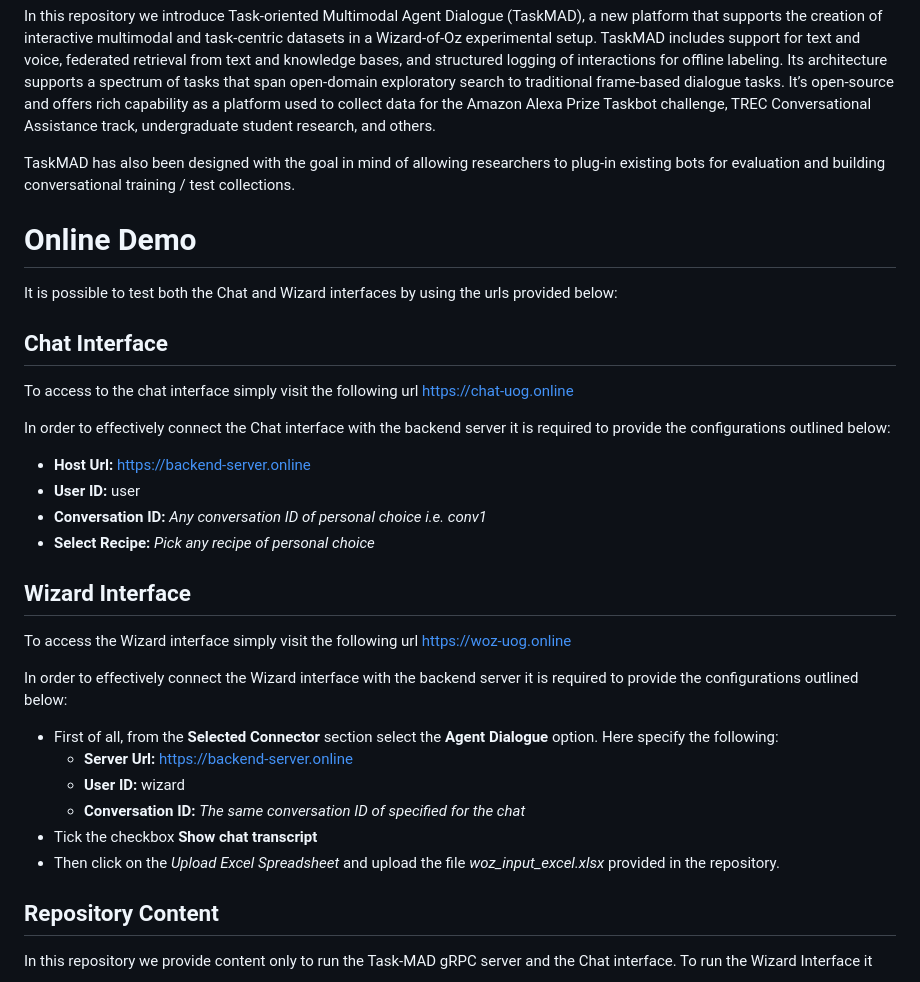
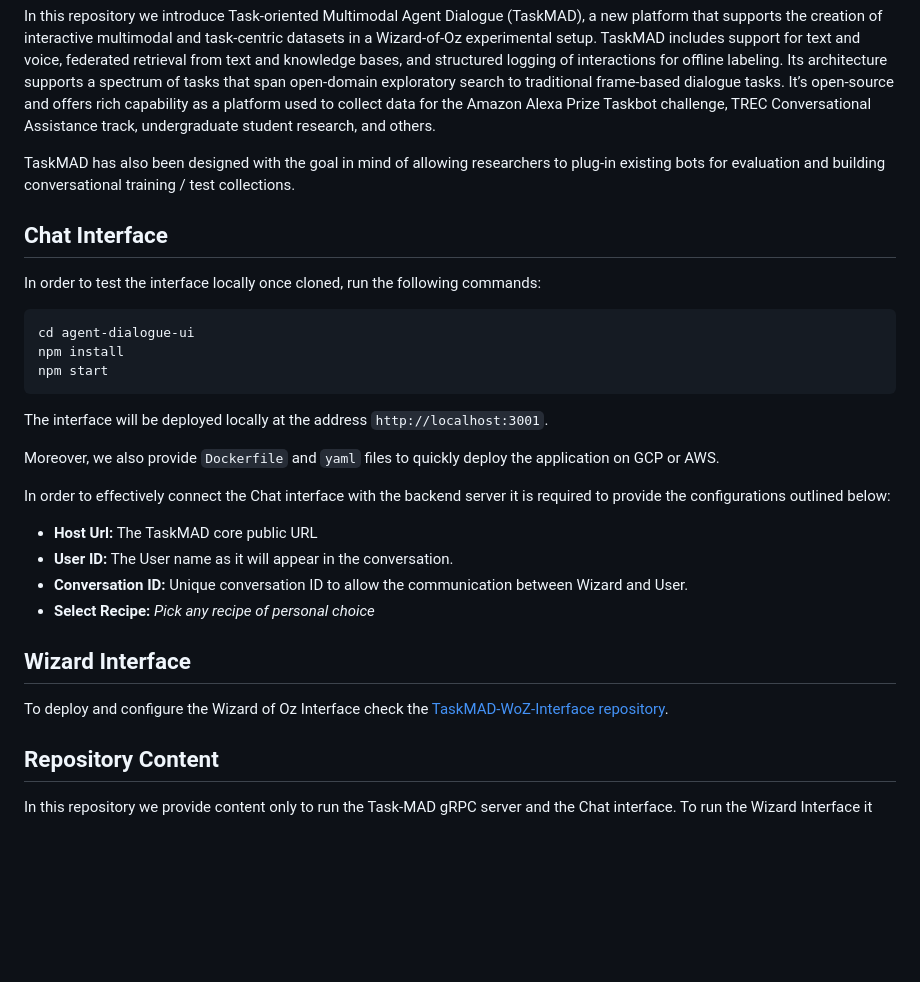
Before and after one commit to grill-lab/TaskMAD, a Markdown page: README.md, the part around the change. Rendered like a GitHub page; blank space fills up the shorter version.

````diff
--- a/README.md
+++ b/README.md
@@ -6,33 +6,29 @@ In this repository we introduce Task-oriented Multimodal Agent Dialogue (TaskMAD
 
 TaskMAD has also been designed with the goal in mind of allowing researchers to plug-in existing bots for evaluation and building conversational training / test collections.
 
-# Online Demo
-
-It is possible to test both the Chat and Wizard interfaces by using the urls provided below:
-
 ## Chat Interface
 
-To access to the chat interface simply visit the following url [https://chat-uog.online](https://chat-uog.online)
+In order to test the interface locally once cloned, run the following commands:
+
+```
+cd agent-dialogue-ui
+npm install
+npm start
+```
+The interface will be deployed locally at the address `http://localhost:3001`.
+
+Moreover, we also provide `Dockerfile` and `yaml` files to quickly deploy the application on GCP or AWS.
 
 In order to effectively connect the Chat interface with the backend server it is required to provide the configurations outlined below:
 
-* **Host Url:** [https://backend-server.online](https://backend-server.online)
-* **User ID:** user
-* **Conversation ID:** *Any conversation ID of personal choice i.e. conv1*
+* **Host Url:** The TaskMAD core public URL
+* **User ID:** The User name as it will appear in the conversation.
+* **Conversation ID:** Unique conversation ID to allow the communication between Wizard and User.
 * **Select Recipe:** *Pick any recipe of personal choice*
 
 ## Wizard Interface
 
-To access the Wizard interface simply visit the following url [https://woz-uog.online](https://woz-uog.online)
-
-In order to effectively connect the Wizard interface with the backend server it is required to provide the configurations outlined below:
-
-* First of all, from the **Selected Connector** section select the **Agent Dialogue** option. Here specify the following:
-	* **Server Url:** [https://backend-server.online](https://backend-server.online)
-	* **User ID:** wizard
-	* **Conversation ID:** *The same conversation ID of specified for the chat*
-* Tick the checkbox **Show chat transcript**
-* Then click on the *Upload Excel Spreadsheet* and upload the file *woz_input_excel.xlsx* provided in the repository.
+To deploy and configure the Wizard of Oz Interface check the [TaskMAD-WoZ-Interface repository](https://github.com/grill-lab/TaskMAD-WoZ-Interface).
 
 ## Repository Content
 
````
